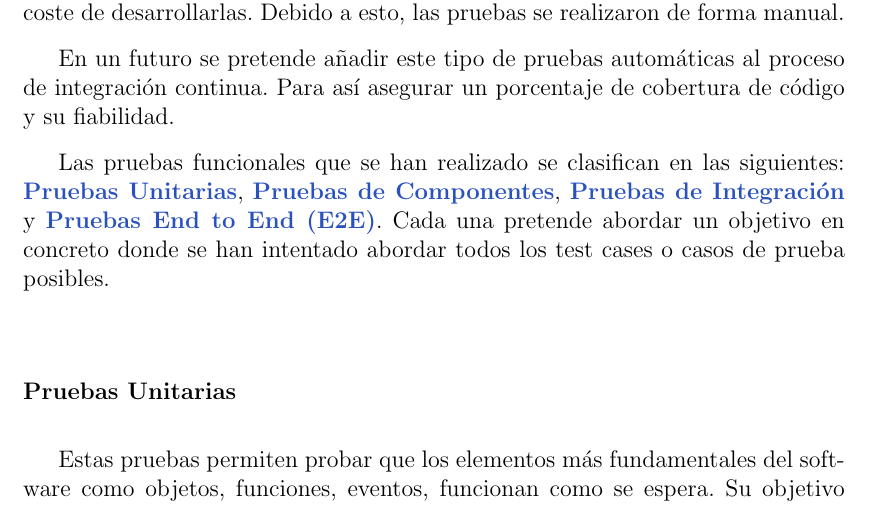
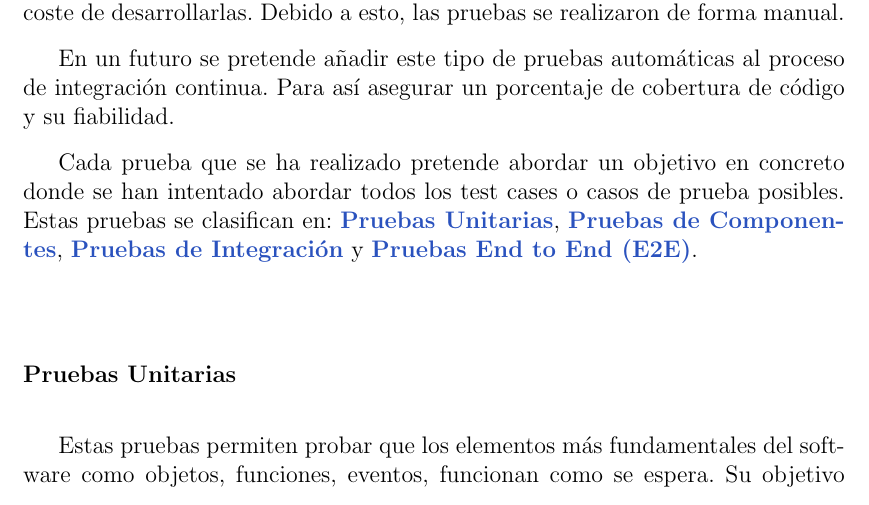
Before and after one commit to alberttogoca/Memoria-TFG-Earfit, a LaTeX document (tfg.tex): part of page 56 of 103, cut so that both start at the same text. Compiled offline with pdfLaTeX.

Commit message:
Restructure Pruebas Funcionales

```diff
--- a/tfg.tex
+++ b/tfg.tex
@@ -1674,8 +1674,11 @@ En un futuro se pretende añadir este tipo de pruebas automáticas al proceso de
 
 %En cada tipo de prueba el SUT (Subject under Test - Sujeto bajo Prueba) se define siempre desde su perspectiva. Cada una pretende abordar un objetivo en concreto donde se han intentado abordar todos los test cases o casos de prueba posibles.
 
-Las pruebas funcionales que se han realizado se clasifican en las siguientes: \hyperref[sec:unitarias]{\textbf{Pruebas Unitarias}}, \hyperref[sec:components]{\textbf{Pruebas de Componentes}}, \hyperref[sec:integracion]{\textbf{Pruebas de Integración}} y \hyperref[sec:e2e]{\textbf{Pruebas End to End (E2E)}}.
-Cada una pretende abordar un objetivo en concreto donde se han intentado abordar todos los test cases o casos de prueba posibles.
+%Las pruebas funcionales que se han realizado se clasifican en las siguientes: \hyperref[sec:unitarias]{\textbf{Pruebas Unitarias}}, \hyperref[sec:components]{\textbf{Pruebas de Componentes}}, \hyperref[sec:integracion]{\textbf{Pruebas de Integración}} y \hyperref[sec:e2e]{\textbf{Pruebas End to End (E2E)}}.
+%Cada una pretende abordar un objetivo en concreto donde se han intentado abordar todos los test cases o casos de prueba posibles.
+
+Cada prueba que se ha realizado pretende abordar un objetivo en concreto donde se han intentado abordar todos los test cases o casos de prueba posibles. Estas pruebas se clasifican en:
+\hyperref[sec:unitarias]{\textbf{Pruebas Unitarias}}, \hyperref[sec:components]{\textbf{Pruebas de Componentes}}, \hyperref[sec:integracion]{\textbf{Pruebas de Integración}} y \hyperref[sec:e2e]{\textbf{Pruebas End to End (E2E)}}.
 
 \subsubsection{Pruebas Unitarias}
 \label{sec:unitarias}
```
Also changed, not shown: 3 other files.
